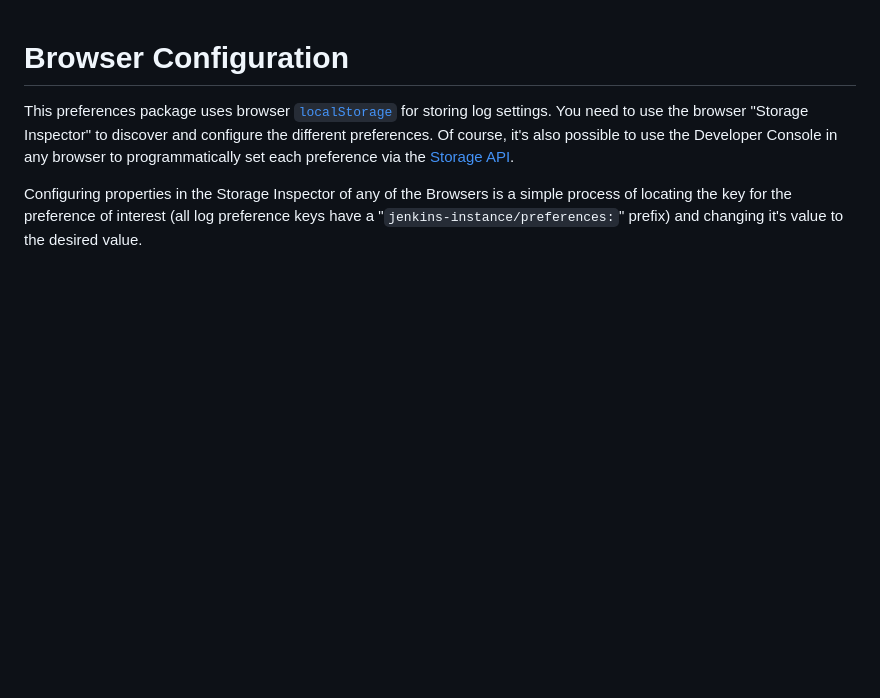
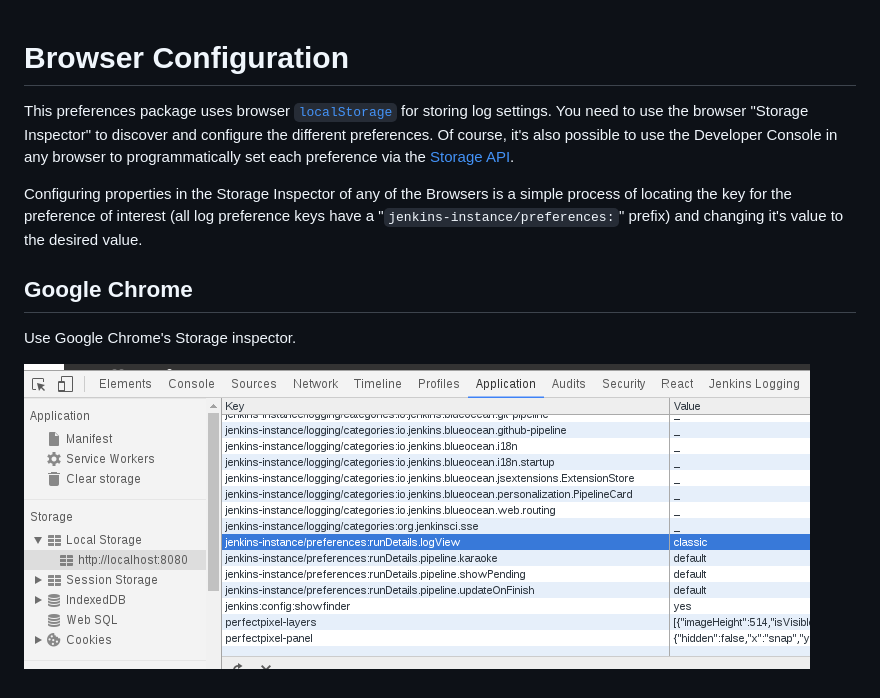
Before and after one commit to jenkinsci/js-preferences, a Markdown page: JSDOC.md, the part around the change. GitHub-like rendering; pictures changed too: images/chrome-config.png (added); blank space fills up the shorter version.

Commit message:
[master] more docu

```diff
--- a/JSDOC.md
+++ b/JSDOC.md
@@ -10,3 +10,9 @@ the [Storage API](https://developer.mozilla.org/en-US/docs/Web/API/Storage).
 Configuring properties in the Storage Inspector of any of the Browsers is a simple process
 of locating the key for the preference of interest (all log preference keys have a "`jenkins-instance/preferences:`" prefix)
 and changing it's value to the desired value.
+
+## Google Chrome
+
+Use Google Chrome's Storage inspector.
+
+![chrome-config](./images/chrome-config.png)
```
Also changed, not shown: 1 other file.
